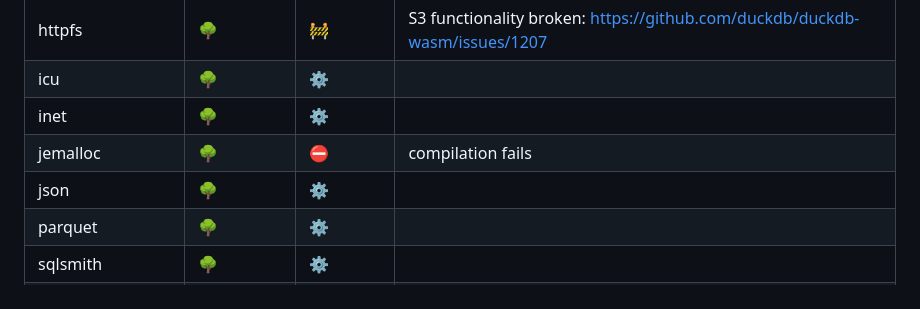
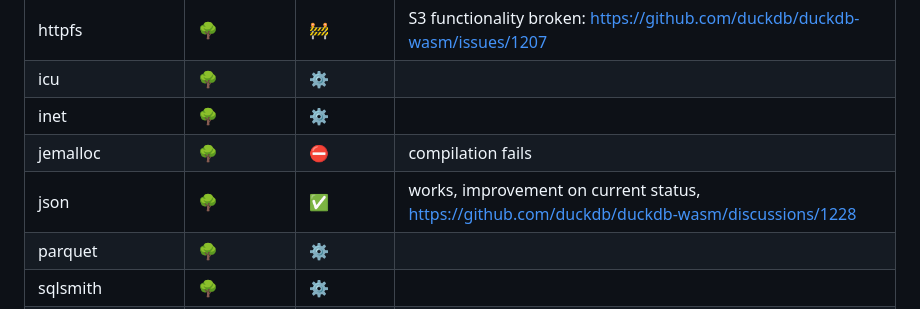
Before and after one commit to duckdb/duckdb-wasm-wip, a Markdown page: README.md, the part around the change. Rendered like a GitHub page.

Commit message:
Update support table with JSON status

```diff
--- a/README.md
+++ b/README.md
@@ -50,7 +50,7 @@ For a given setup (eg. mvp or eh), each extension is delivered as a single WebAs
 |icu|🌳|⚙️| |
 |inet|🌳|⚙️| |
 |jemalloc|🌳|⛔|compilation fails|
-|json|🌳|⚙️| |
+|json|🌳|✅|works, improvement on current status, https://github.com/duckdb/duckdb-wasm/discussions/1228|
 |parquet|🌳|⚙️| |
 |sqlsmith|🌳|⚙️| |
 |tpcds|🌳|⚙️| |
```
